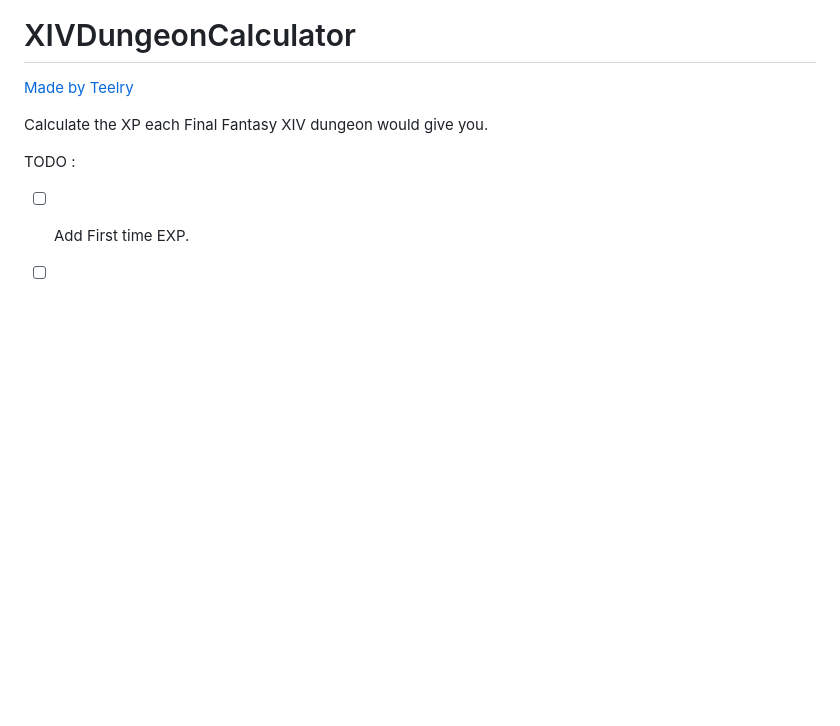
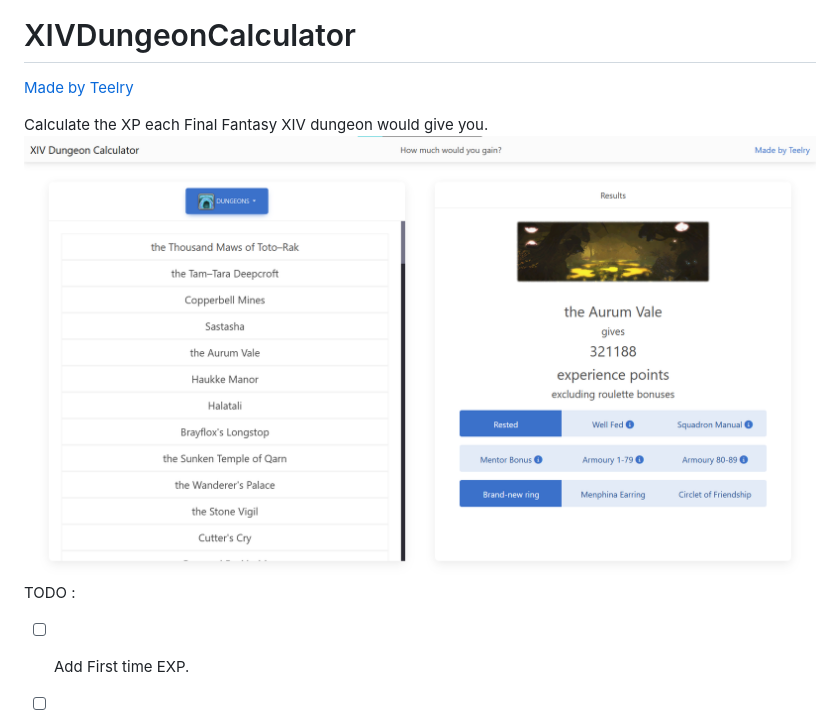
Before and after one commit to xivdungeoncalculator/xivdungeoncalculator.github.io, a Markdown page: README.md, the part around the change. GitHub-like rendering; pictures changed too: assets/image.png (added); blank space fills up the shorter version.

Commit message:
Improved README

```diff
--- a/README.md
+++ b/README.md
@@ -2,7 +2,7 @@
 [Made by Teelry](https://www.github.com/Teelry)
 
 Calculate the XP each Final Fantasy XIV dungeon would give you.
-
+ ![Screenshot of the website](assets/image.png)
 TODO :
 - [ ] Add First time EXP.
 - [ ] Make a phone-friendly version: For now, the site is desktop-only
```
